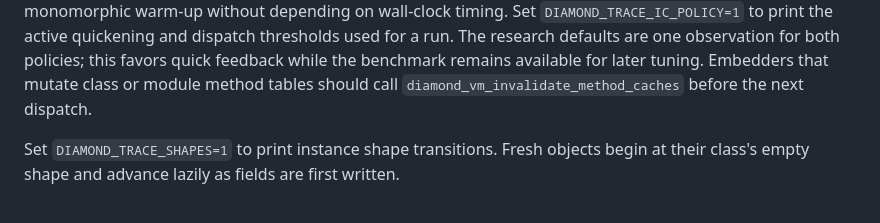
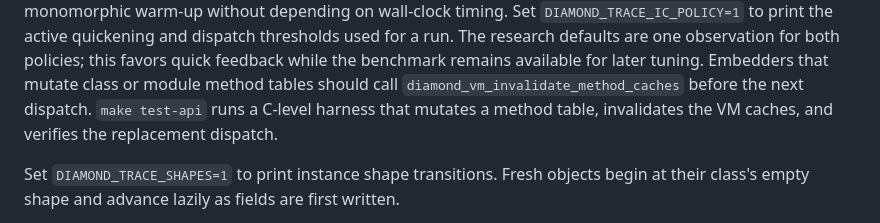
Before and after one commit to diamond-language/diamond, a Markdown page: README.md, the part around the change. Drawn GitHub-style.

Commit message:
Document C API invalidation harness

```diff
--- a/README.md
+++ b/README.md
@@ -492,6 +492,8 @@ The research defaults are one observation for both policies; this favors
 quick feedback while the benchmark remains available for later tuning.
 Embedders that mutate class or module method tables should call
 `diamond_vm_invalidate_method_caches` before the next dispatch.
+`make test-api` runs a C-level harness that mutates a method table, invalidates
+the VM caches, and verifies the replacement dispatch.
 
 Set `DIAMOND_TRACE_SHAPES=1` to print instance shape transitions. Fresh objects
 begin at their class's empty shape and advance lazily as fields are first written.
```
Also changed, not shown: docs/roadmap.md (+1 -0 lines).
